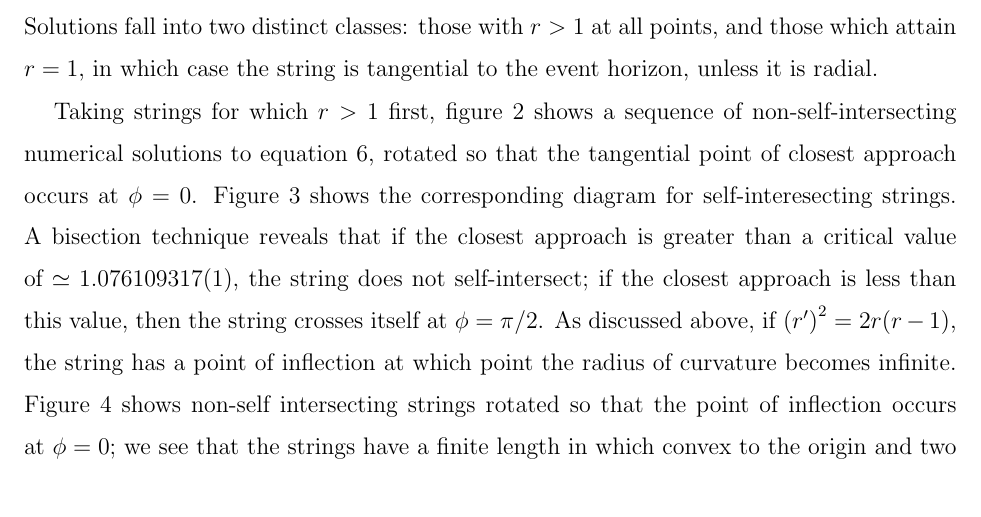
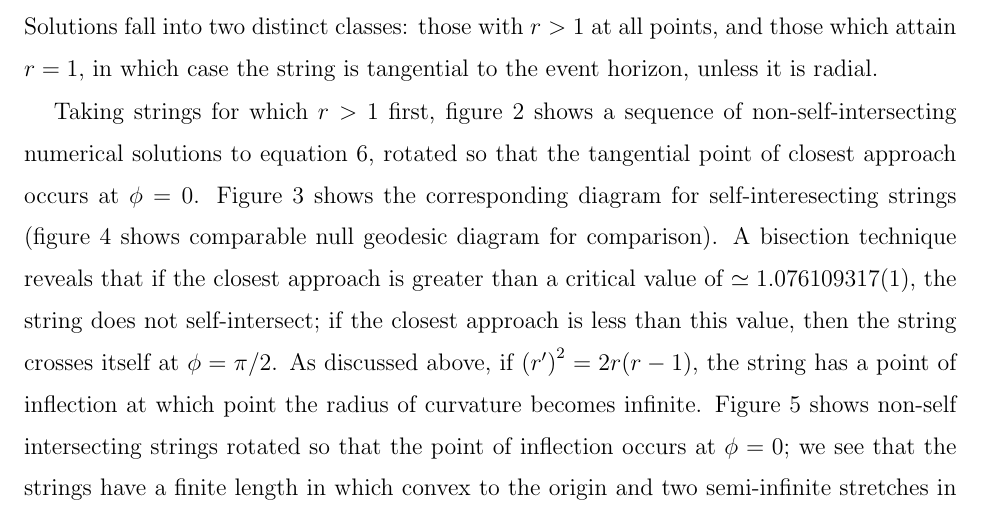
Before and after one commit to RobinHankin/string, a LaTeX paper (string_ajp.tex): part of page 5 of 10 before the commit and part of page 5 of 11 after it, cut so that both start at the same text. Compiled offline with pdfLaTeX; a missing bibliography style is replaced by a similar one.

Commit message:
discuss null geodesics

```diff
--- a/string_ajp.tex
+++ b/string_ajp.tex
@@ -236,18 +236,19 @@ of non-self-intersecting numerical solutions to
 equation~\ref{rdashdash}, rotated so that the tangential point of
 closest approach occurs at~$\phi=0$.
 Figure~\ref{closest_approach_self_intersecting} shows the
-corresponding diagram for self-interesecting strings.  A bisection
-technique reveals that if the closest approach is greater than a
-critical value of~$\simeq 1.076109317(1)$, the string does not
-self-intersect; if the closest approach is less than this value, then
-the string crosses itself at~$\phi=\pi/2$.  As discussed above, if
-$\left(r'\right)^2=2r(r-1)$, the string has a point of inflection at
-which point the radius of curvature becomes infinite.
-Figure~\ref{curvature_switch} shows non-self intersecting strings
-rotated so that the point of inflection occurs at~$\phi=0$; we see
-that the strings have a finite length in which convex to the origin
-and two semi-infinite stretches in which the curvature goes the other
-way.
+corresponding diagram for self-interesecting strings
+(figure~\ref{light_closest_approach} shows comparable null geodesic
+diagram for comparison).  A bisection technique reveals that if the
+closest approach is greater than a critical value of~$\simeq
+1.076109317(1)$, the string does not self-intersect; if the closest
+approach is less than this value, then the string crosses itself
+at~$\phi=\pi/2$.  As discussed above, if $\left(r'\right)^2=2r(r-1)$,
+the string has a point of inflection at which point the radius of
+curvature becomes infinite.  Figure~\ref{curvature_switch} shows
+non-self intersecting strings rotated so that the point of inflection
+occurs at~$\phi=0$; we see that the strings have a finite length in
+which convex to the origin and two semi-infinite stretches in which
+the curvature goes the other way.
 
 The case where the string is tangent to the event horizon at~$\phi=0$,
 including a radial string, is shown in
```
Also changed, not shown: string_ajp.tex (11 more changed lines).
